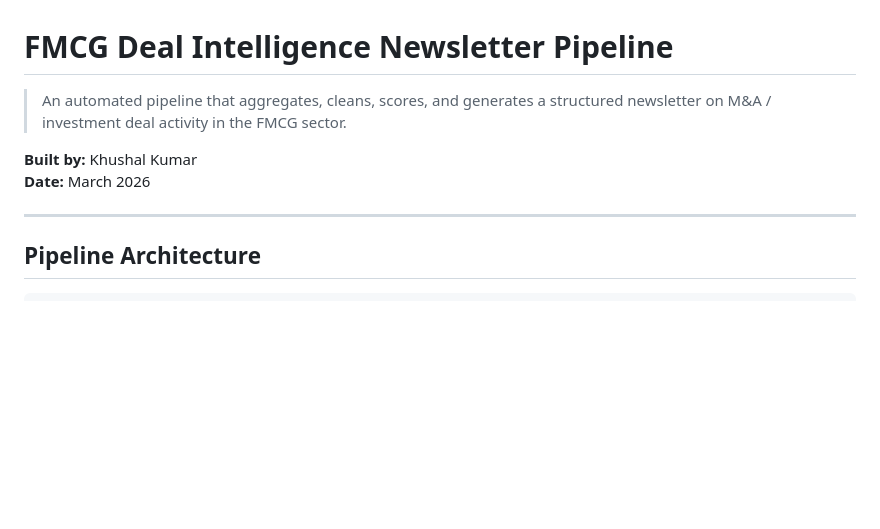
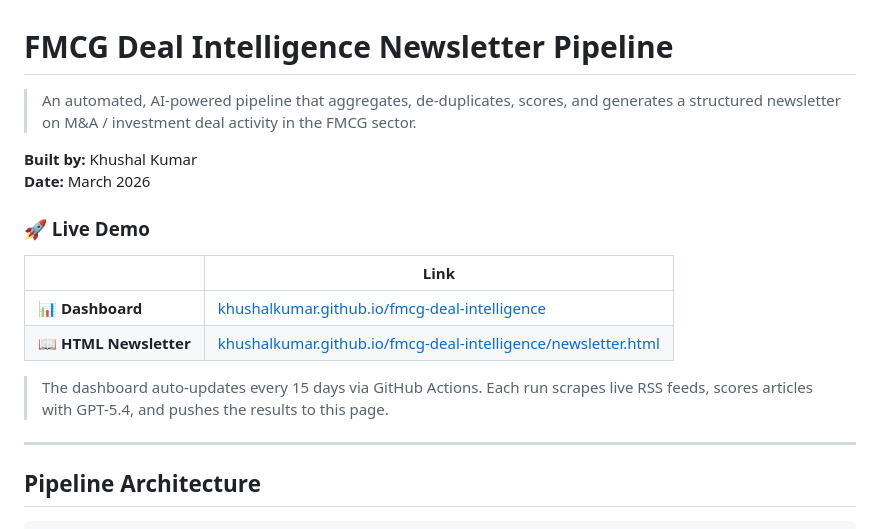
Before and after one commit to khushalkumar/fmcg-deal-intelligence, a Markdown page: README.md, the part around the change. GitHub-like rendering; blank space fills up the shorter version.

Commit message:
docs: Add live demo URLs to top of README

```diff
--- a/README.md
+++ b/README.md
@@ -1,9 +1,18 @@
 # FMCG Deal Intelligence Newsletter Pipeline
 
-> An automated pipeline that aggregates, cleans, scores, and generates a structured newsletter on M&A / investment deal activity in the FMCG sector.
+> An automated, AI-powered pipeline that aggregates, de-duplicates, scores, and generates a structured newsletter on M&A / investment deal activity in the FMCG sector.
 
 **Built by:** Khushal Kumar
 **Date:** March 2026
+
+### 🚀 Live Demo
+
+| | Link |
+|---|---|
+| **📊 Dashboard** | [khushalkumar.github.io/fmcg-deal-intelligence](https://khushalkumar.github.io/fmcg-deal-intelligence) |
+| **📖 HTML Newsletter** | [khushalkumar.github.io/fmcg-deal-intelligence/newsletter.html](https://khushalkumar.github.io/fmcg-deal-intelligence/newsletter.html) |
+
+> The dashboard auto-updates every 15 days via GitHub Actions. Each run scrapes live RSS feeds, scores articles with GPT-5.4, and pushes the results to this page.
 
 ---
 
```
